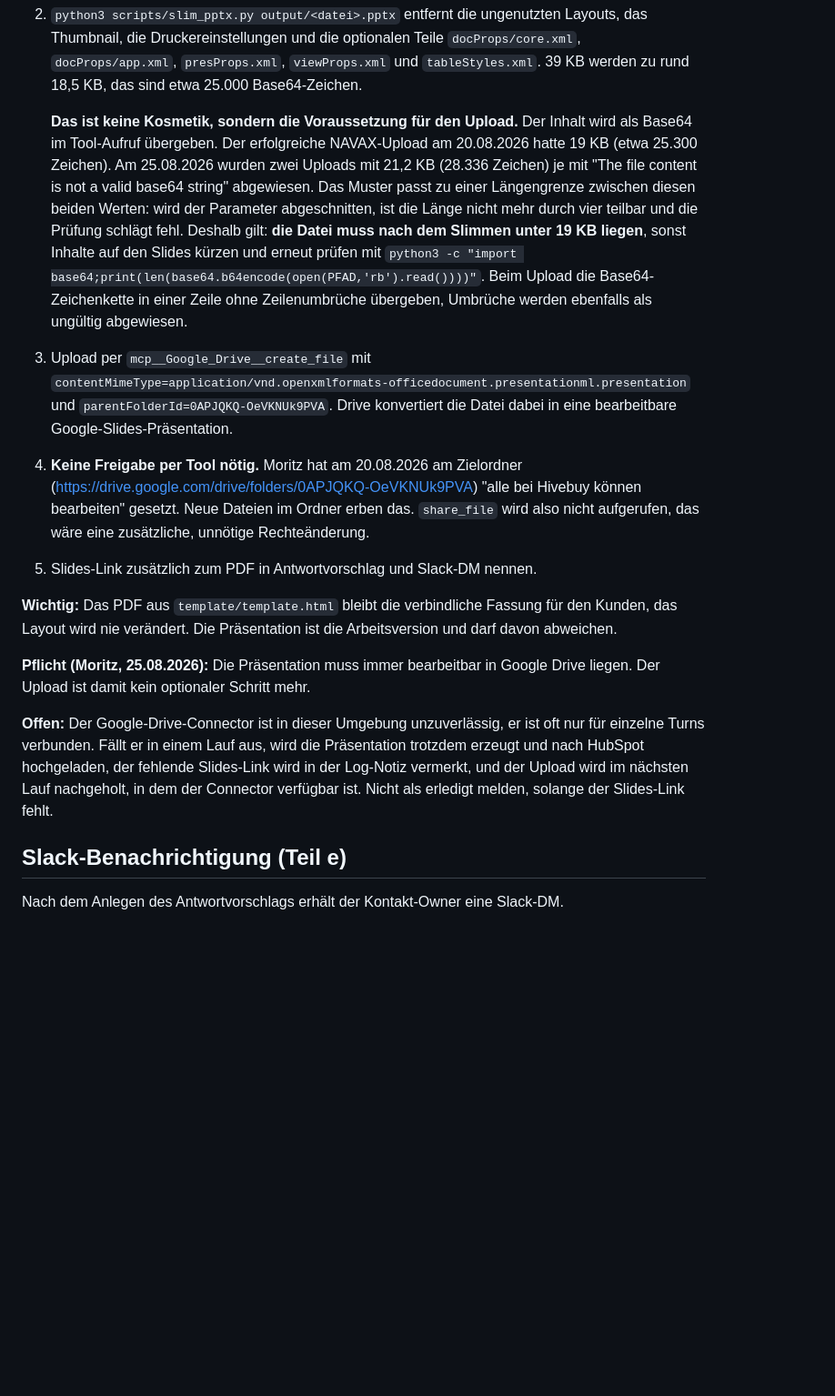
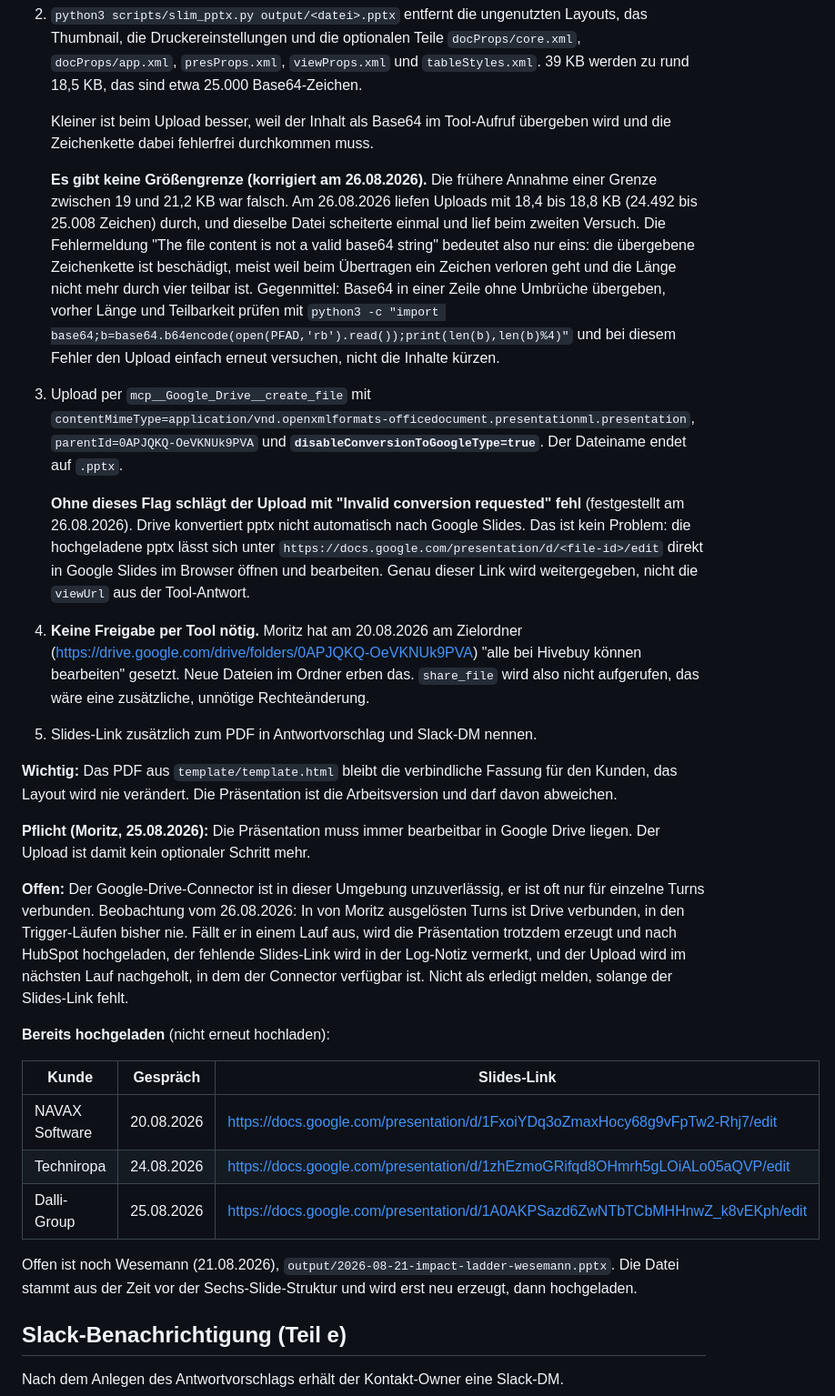
Before and after one commit to moritzhivebuy/new, a Markdown page: GRANOLA_SYNC.md, the part around the change. Shown at 91% size. Drawn GitHub-style; blank space fills up the shorter version.

Commit message:
Correct the Drive upload rules: no size limit, conversion must be disabled
The 19 KB limit was a misdiagnosis. Uploads of 18.4 to 18.8 KB succeeded on
26.08, and the same file failed once and went through on the retry, so the
base64 error only means the string arrived damaged.

Drive also refuses to convert pptx to Google Slides. The upload needs
disableConversionToGoogleType, and the pptx is still editable in Slides
under /presentation/d/<id>/edit.

Records the three presentations that are now in Drive.

Co-Authored-By: Claude Opus 5 <noreply@anthropic.com>
Claude-Session: https://claude.ai/code/session_012oWyUSWf5ZiJJNpmrjt8g8

```diff
--- a/GRANOLA_SYNC.md
+++ b/GRANOLA_SYNC.md
@@ -226,20 +226,29 @@ Ablauf:
    `docProps/app.xml`, `presProps.xml`, `viewProps.xml` und `tableStyles.xml`. 39 KB werden zu
    rund 18,5 KB, das sind etwa 25.000 Base64-Zeichen.
 
-   **Das ist keine Kosmetik, sondern die Voraussetzung für den Upload.** Der Inhalt wird als
-   Base64 im Tool-Aufruf übergeben. Der erfolgreiche NAVAX-Upload am 20.08.2026 hatte 19 KB
-   (etwa 25.300 Zeichen). Am 25.08.2026 wurden zwei Uploads mit 21,2 KB (28.336 Zeichen) je mit
-   "The file content is not a valid base64 string" abgewiesen. Das Muster passt zu einer
-   Längengrenze zwischen diesen beiden Werten: wird der Parameter abgeschnitten, ist die Länge
-   nicht mehr durch vier teilbar und die Prüfung schlägt fehl. Deshalb gilt: **die Datei muss
-   nach dem Slimmen unter 19 KB liegen**, sonst Inhalte auf den Slides kürzen und erneut prüfen
-   mit `python3 -c "import base64;print(len(base64.b64encode(open(PFAD,'rb').read())))"`.
-   Beim Upload die Base64-Zeichenkette in einer Zeile ohne Zeilenumbrüche übergeben,
-   Umbrüche werden ebenfalls als ungültig abgewiesen.
+   Kleiner ist beim Upload besser, weil der Inhalt als Base64 im Tool-Aufruf übergeben wird und
+   die Zeichenkette dabei fehlerfrei durchkommen muss.
+
+   **Es gibt keine Größengrenze (korrigiert am 26.08.2026).** Die frühere Annahme einer Grenze
+   zwischen 19 und 21,2 KB war falsch. Am 26.08.2026 liefen Uploads mit 18,4 bis 18,8 KB
+   (24.492 bis 25.008 Zeichen) durch, und dieselbe Datei scheiterte einmal und lief beim
+   zweiten Versuch. Die Fehlermeldung "The file content is not a valid base64 string" bedeutet
+   also nur eins: die übergebene Zeichenkette ist beschädigt, meist weil beim Übertragen ein
+   Zeichen verloren geht und die Länge nicht mehr durch vier teilbar ist. Gegenmittel:
+   Base64 in einer Zeile ohne Umbrüche übergeben, vorher Länge und Teilbarkeit prüfen mit
+   `python3 -c "import base64;b=base64.b64encode(open(PFAD,'rb').read());print(len(b),len(b)%4)"`
+   und bei diesem Fehler den Upload einfach erneut versuchen, nicht die Inhalte kürzen.
 3. Upload per `mcp__Google_Drive__create_file` mit
-   `contentMimeType=application/vnd.openxmlformats-officedocument.presentationml.presentation`
-   und `parentFolderId=0APJQKQ-OeVKNUk9PVA`. Drive konvertiert die Datei dabei in eine
-   bearbeitbare Google-Slides-Präsentation.
+   `contentMimeType=application/vnd.openxmlformats-officedocument.presentationml.presentation`,
+   `parentId=0APJQKQ-OeVKNUk9PVA` und **`disableConversionToGoogleType=true`**. Der Dateiname
+   endet auf `.pptx`.
+
+   **Ohne dieses Flag schlägt der Upload mit "Invalid conversion requested" fehl** (festgestellt
+   am 26.08.2026). Drive konvertiert pptx nicht automatisch nach Google Slides. Das ist kein
+   Problem: die hochgeladene pptx lässt sich unter
+   `https://docs.google.com/presentation/d/<file-id>/edit` direkt in Google Slides im Browser
+   öffnen und bearbeiten. Genau dieser Link wird weitergegeben, nicht die `viewUrl` aus der
+   Tool-Antwort.
 4. **Keine Freigabe per Tool nötig.** Moritz hat am 20.08.2026 am Zielordner
    (https://drive.google.com/drive/folders/0APJQKQ-OeVKNUk9PVA) "alle bei Hivebuy können
    bearbeiten" gesetzt. Neue Dateien im Ordner erben das. `share_file` wird also nicht aufgerufen,
@@ -253,10 +262,22 @@ das Layout wird nie verändert. Die Präsentation ist die Arbeitsversion und dar
 Der Upload ist damit kein optionaler Schritt mehr.
 
 **Offen:** Der Google-Drive-Connector ist in dieser Umgebung unzuverlässig, er ist oft nur für
-einzelne Turns verbunden. Fällt er in einem Lauf aus, wird die Präsentation trotzdem erzeugt und
-nach HubSpot hochgeladen, der fehlende Slides-Link wird in der Log-Notiz vermerkt, und der Upload
-wird im nächsten Lauf nachgeholt, in dem der Connector verfügbar ist. Nicht als erledigt melden,
-solange der Slides-Link fehlt.
+einzelne Turns verbunden. Beobachtung vom 26.08.2026: In von Moritz ausgelösten Turns ist Drive
+verbunden, in den Trigger-Läufen bisher nie. Fällt er in einem Lauf aus, wird die Präsentation
+trotzdem erzeugt und nach HubSpot hochgeladen, der fehlende Slides-Link wird in der Log-Notiz
+vermerkt, und der Upload wird im nächsten Lauf nachgeholt, in dem der Connector verfügbar ist.
+Nicht als erledigt melden, solange der Slides-Link fehlt.
+
+**Bereits hochgeladen** (nicht erneut hochladen):
+
+| Kunde | Gespräch | Slides-Link |
+|---|---|---|
+| NAVAX Software | 20.08.2026 | https://docs.google.com/presentation/d/1FxoiYDq3oZmaxHocy68g9vFpTw2-Rhj7/edit |
+| Techniropa | 24.08.2026 | https://docs.google.com/presentation/d/1zhEzmoGRifqd8OHmrh5gLOiALo05aQVP/edit |
+| Dalli-Group | 25.08.2026 | https://docs.google.com/presentation/d/1A0AKPSazd6ZwNTbTCbMHHnwZ_k8vEKph/edit |
+
+Offen ist noch Wesemann (21.08.2026), `output/2026-08-21-impact-ladder-wesemann.pptx`. Die Datei
+stammt aus der Zeit vor der Sechs-Slide-Struktur und wird erst neu erzeugt, dann hochgeladen.
 
 ## Slack-Benachrichtigung (Teil e)
 
```
